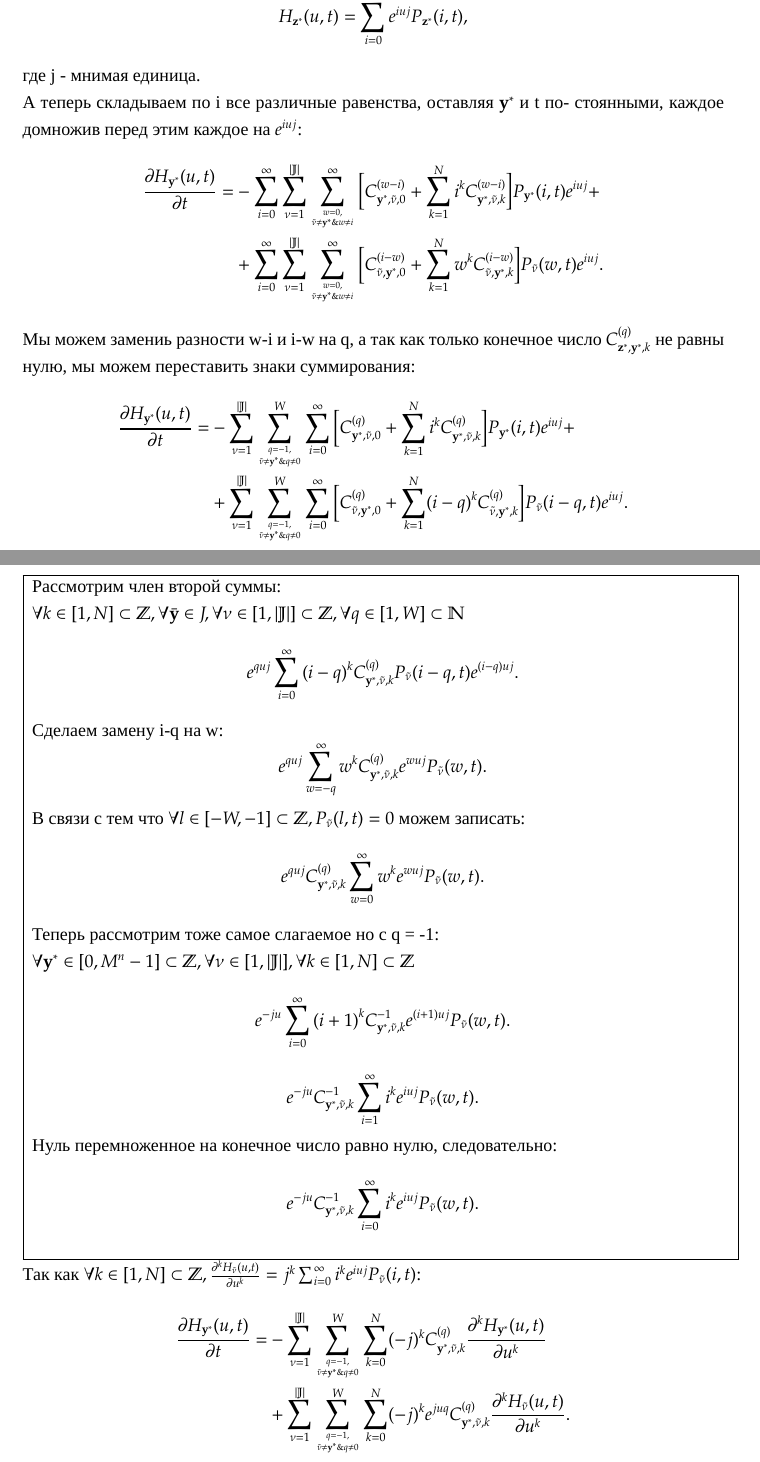
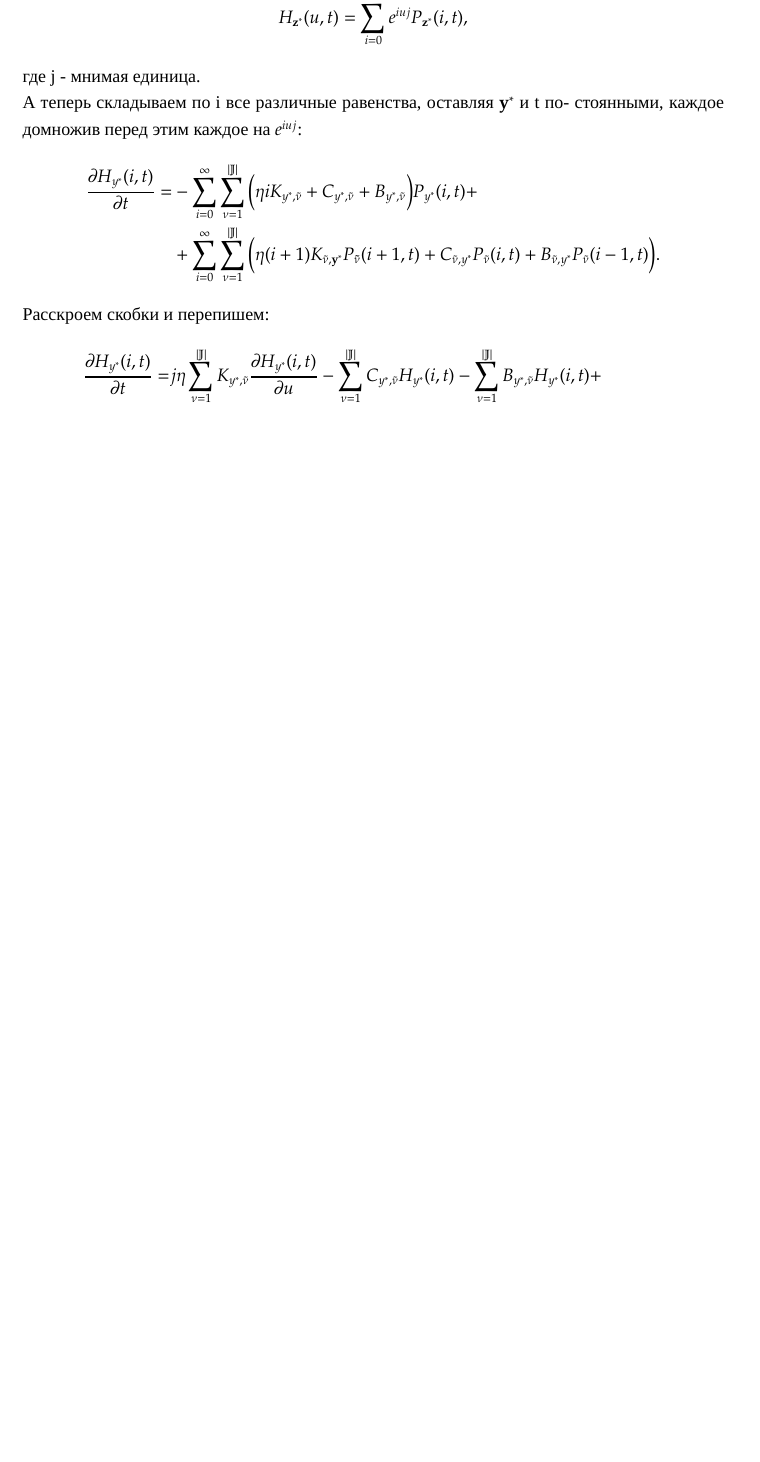
Before and after one commit to KimalIsaev/DiplomMPhase, a LaTeX document (main.tex, which reads kolmogorov_differential.tex): two parts of pages 12 and 13 of 43 before the commit and part of page 12 of 42 after it, the two joined at a grey line, cut so that both start at the same text, the shorter picture padded with empty space. Compiled offline with XeLaTeX; a missing font is replaced by an installed copy or a similar font.

Commit message:
changed transfer from Kolmogorov equations to equatons with H

```diff
--- a/kolmogorov_differential.tex
+++ b/kolmogorov_differential.tex
@@ -17,44 +16,24 @@
 А теперь складываем по i все различные равенства, оставляя \(\bold{y}^*\) и t по-
 стоянными, каждое домножив перед этим каждое на \(e^{iuj}\):
 \begin{align*}
-	\pdv{H_{\bold{y}^*}(u, t)}{t} = &-\sum_{i = 0}^{\infty}
-	\sum_{\nu = 1}^{|\mathbb{J}|}\sum_{w=0,\atop \tilde{\nu} \neq \bold{y}^*\& w\neq i}^{\infty}
-	\bigg[ C^{(w-i)}_{\bold{y}^*, \tilde{\nu}, 0}+\sum^{N}_{k=1}i^kC^{(w-i)}_{\bold{y}^*, \tilde{\nu}, k} \bigg]P_{\bold{y}^*}(i, t)e^{iuj}+ \\
-	&+\sum_{i = 0}^{\infty} \sum_{\nu = 1}^{|\mathbb{J}|}\sum_{w=0,\atop \tilde{\nu} \neq \bold{y}^*\& w\neq i}^{\infty}
-	\bigg[ C^{(i-w)}_{\tilde{\nu}, \bold{y}^*, 0}+\sum^{N}_{k=1}w^kC^{(i-w)}_{\tilde{\nu}, \bold{y}^*, k} \bigg]P_{\tilde{\nu}}(w, t)e^{iuj}.
+    \pdv{H_{y^*}(i, t)}{t} =
+    &- \sum_{i = 0}^{\infty}\sum^{|\mathbb{J}|}_{\nu=1}
+        \bigg(\eta i K_{y^*, \tilde{\nu}}
+        + C_{y^*, \tilde{\nu}}
+        + B_{{y^*}, \tilde{\nu}}\bigg)
+        P_{y^*}(i, t)+\\
+    &+\sum_{i = 0}^{\infty}\sum^{|\mathbb{J}|}_{\nu=1}
+        \bigg(\eta (i+1) K_{\tilde{\nu}, \bold{y}^*}P_{\bold{\tilde{\nu}}}(i+1, t)
+        + C_{\tilde{\nu}, y^*}P_{\tilde{\nu}}(i, t)
+        + B_{\tilde{\nu}, y^*}P_{\tilde{\nu}}(i-1, t) \bigg).
 \end{align*}
-Мы можем замениь разности w-i и i-w на q, а так как только конечное число \(C^{(q)}_{\bold{z}^*,\bold{y}^*, k}\) не равны нулю, мы можем переставить знаки суммирования:
+Расскроем скобки и перепишем:
 \begin{align*}
-	\pdv{H_{\bold{y}^*}(u, t)}{t} = &-
-	\sum_{\nu = 1}^{|\mathbb{J}|}\sum_{q = -1, \atop \tilde{\nu} \neq \bold{y}^*\& q\neq 0}^{W}\sum_{i = 0}^{\infty}
-	\bigg[ C^{(q)}_{\bold{y}^*, \tilde{\nu}, 0}+\sum^{N}_{k=1}i^kC^{(q)}_{\bold{y}^*, \tilde{\nu}, k} \bigg]P_{\bold{y}^*}(i, t)e^{iuj}+ \\
-	&+\sum_{\nu = 1}^{|\mathbb{J}|}\sum_{q = -1, \atop \tilde{\nu} \neq \bold{y}^*\& q\neq 0}^{W}\sum_{i = 0}^{\infty}
-	\bigg[ C^{(q)}_{\tilde{\nu}, \bold{y}^*, 0}+\sum^{N}_{k=1}(i-q)^kC^{(q)}_{\tilde{\nu}, \bold{y}^*, k} \bigg]P_{\tilde{\nu}}(i-q, t)e^{iuj}.
+    \pdv{H_{y^*}(i, t)}{t} =
+	& j\eta \sum^{|\mathbb{J}|}_{\nu=1} K_{y^*, \tilde{\nu}}\pdv{H_{y^*}(i, t)}{u}
+        - \sum^{|\mathbb{J}|}_{\nu=1}C_{y^*, \tilde{\nu}} H_{y^*}(i, t)
+        - \sum^{|\mathbb{J}|}_{\nu=1}B_{{y^*}, \tilde{\nu}}H_{y^*}(i, t)+\\
+	&+j\eta e^{-ju} \sum^{|\mathbb{J}|}_{\nu=1} K_{\tilde{\nu}, y^*}\pdv{H_{y^*}(i, t)}{u}
+        + \sum^{|\mathbb{J}|}_{\nu=1}C_{\tilde{\nu}, y^*}H_{y^*}(i, t)
+	+ e^{ju}\sum^{|\mathbb{J}|}_{\nu=1}B_{\tilde{\nu}, y^*}H_{y^*}(i, t).
 \end{align*}
-\fbox{
-	\parbox{\textwidth}{
-		Рассмотрим член второй суммы:\\
-		\(\forall k \in [1, N] \subset \mathbb{Z},\forall \bar{\bold{y}}\in J , \forall \nu \in [1, |\mathbb{J}|] \subset \mathbb{Z},
-		\forall q \in [1, W] \subset \mathbb{N}\)
-		\[e^{quj}\sum_{i = 0}^{\infty}{(i-q)^kC^{(q)}_{\bold{y}^*,\tilde{\nu},k}P_{\tilde{\nu}}(i-q,t)e^{(i-q)uj}}.\]
-		Cделаем замену i-q на w:
-		\[e^{quj}\sum_{w = -q}^{\infty}w^kC^{(q)}_{\bold{y}^*,\tilde{\nu},k}e^{wuj}P_{\tilde{\nu}}(w,t).\]
-		В связи с тем что \(\forall l \in [-W, -1] \subset \mathbb{Z}, P_{\tilde{\nu}}(l,t)=0\) можем записать:
-		\[e^{quj}C^{(q)}_{\bold{y}^*,\tilde{\nu},k}\sum_{w = 0}^{\infty}w^ke^{wuj}P_{\tilde{\nu}}(w,t).\]
-		Теперь рассмотрим тоже самое слагаемое но с q = -1: \\
-		\(\forall \bold{y}^* \in [0, M^n - 1] \subset \mathbb{Z}, \forall \nu \in [1, |\mathbb{J}|], \forall k \in [1, N] \subset \mathbb{Z}\)
-		\[e^{-ju}\sum_{i = 0}^{\infty}{(i+1)}^kC^{-1}_{\bold{y}^*,\tilde{\nu},k}e^{(i+1)uj}P_{\tilde{\nu}}(w,t).\]
-		\[e^{-ju}C^{-1}_{\bold{y}^*,\tilde{\nu},k}\sum_{i = 1}^{\infty}i^ke^{iuj}P_{\tilde{\nu}}(w,t).\]
-		Нуль перемноженное на конечное число равно нулю, следовательно:
-		\[e^{-ju}C^{-1}_{\bold{y}^*,\tilde{\nu},k}\sum_{i = 0}^{\infty}i^ke^{iuj}P_{\tilde{\nu}}(w,t).\]
-}}
-Так как \(\forall k \in [1, N] \subset \mathbb{Z},
-\pdv[k]{H_{\tilde{\nu}}(u,t)}{u} =j^k\sum_{i=0}^\infty i^k e^{iuj}P_{\tilde{\nu}}(i, t)\):
-\begin{align*}
-	\pdv{H_{\bold{y}^*}(u,t)}{t} =&-
-	\sum_{\nu = 1}^{|\mathbb{J}|}\sum_{q = -1 ,\atop \tilde{\nu}\neq \bold{y}^*\& q\neq 0 }^{W}
-	\sum_{k = 0}^{N} (-j)^kC^{(q)}_{\bold{y}^*, \tilde{\nu},k}\pdv[k]{H_{\bold{y}^*}(u,t)}{u}\\
-	&+ \sum_{\nu = 1}^{|\mathbb{J}|}
-	\sum_{q = -1, \atop \tilde{\nu}\neq \bold{y}^*\& q\neq 0}^{W}\sum_{k = 0}^{N}
-	(-j)^k e^{juq} C^{(q)}_{\bold{y}^*,\tilde{\nu},k}\pdv[k]{H_{\tilde{\nu}}(u,t)}{u}.\\
-\end{align*}
```
Also changed, not shown: kolmogorov_after_differential.tex (+12 -14 lines), kolmogorov_before_differential.tex (+25 -13 lines), kolmogorov_differential.tex (21 more changed lines), 1 other file.
